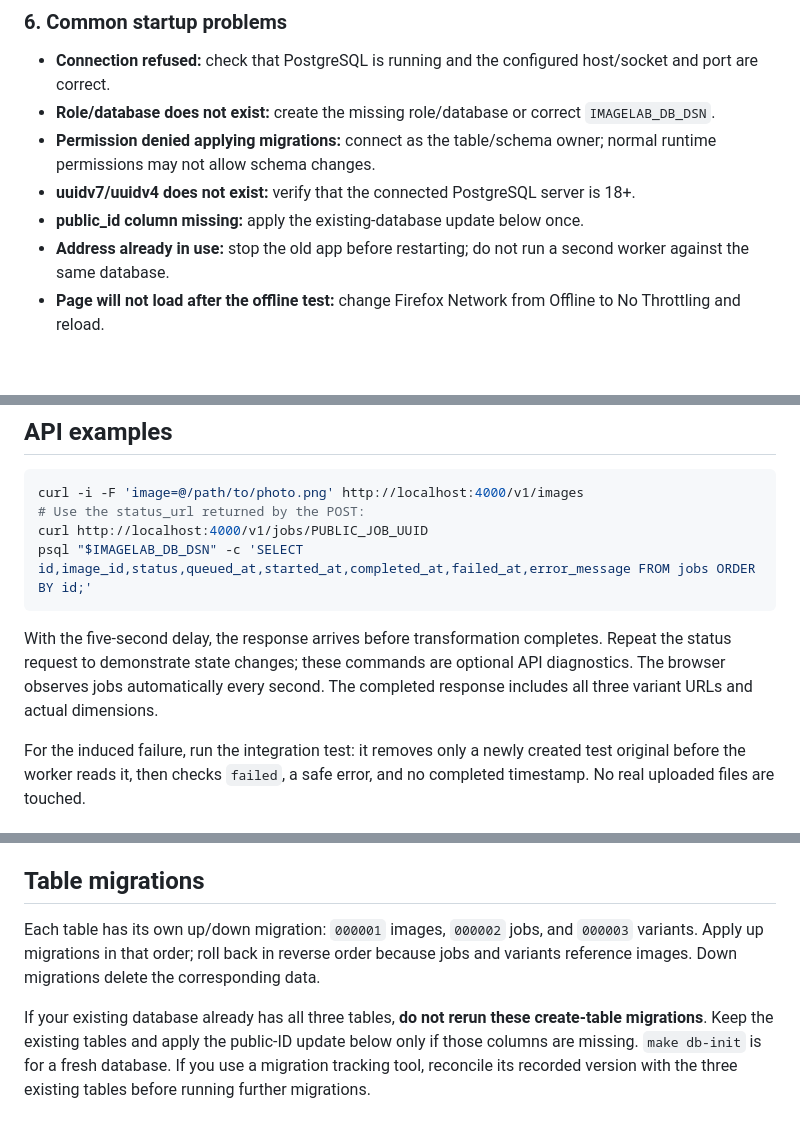
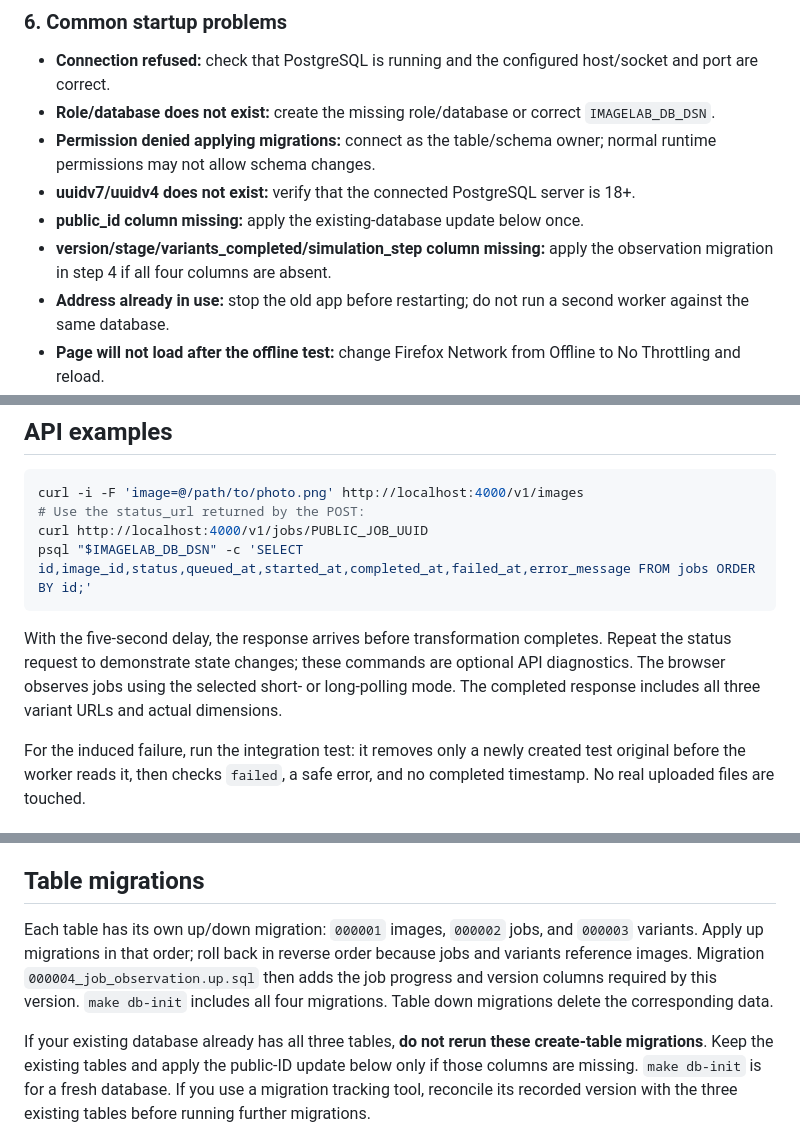
Before and after one commit to darynforman/Test1, a Markdown page: README.md, 3 parts joined by grey strips. GitHub-like rendering; blank space fills up the shorter version.

````diff
--- a/README.md
+++ b/README.md
@@ -151,6 +181,8 @@ go run ./cmd/api -db-dsn="$IMAGELAB_DB_DSN" -storage-dir=/path/to/writable/stora
   normal runtime permissions may not allow schema changes.
 - **uuidv7/uuidv4 does not exist:** verify that the connected PostgreSQL server is 18+.
 - **public_id column missing:** apply the existing-database update below once.
+- **version/stage/variants_completed/simulation_step column missing:** apply the
+  observation migration in step 4 if all four columns are absent.
 - **Address already in use:** stop the old app before restarting; do not run a
   second worker against the same database.
 - **Page will not load after the offline test:** change Firefox Network from
@@ -200,7 +232,7 @@ curl http://localhost:4000/v1/jobs/PUBLIC_JOB_UUID
 psql "$IMAGELAB_DB_DSN" -c 'SELECT id,image_id,status,queued_at,started_at,completed_at,failed_at,error_message FROM jobs ORDER BY id;'
 ```
 
-With the five-second delay, the response arrives before transformation completes. Repeat the status request to demonstrate state changes; these commands are optional API diagnostics. The browser observes jobs automatically every second. The completed response includes all three variant URLs and actual dimensions.
+With the five-second delay, the response arrives before transformation completes. Repeat the status request to demonstrate state changes; these commands are optional API diagnostics. The browser observes jobs using the selected short- or long-polling mode. The completed response includes all three variant URLs and actual dimensions.
 
 For the induced failure, run the integration test: it removes only a newly created test original before the worker reads it, then checks `failed`, a safe error, and no completed timestamp. No real uploaded files are touched.
 
@@ -212,7 +244,9 @@ The browser owns the local selection. The handler validates and durably accepts
 
 ## Table migrations
 
-Each table has its own up/down migration: `000001` images, `000002` jobs, and `000003` variants. Apply up migrations in that order; roll back in reverse order because jobs and variants reference images. Down migrations delete the corresponding data.
+Each table has its own up/down migration: `000001` images, `000002` jobs, and `000003` variants. Apply up migrations in that order; roll back in reverse order because jobs and variants reference images. Migration `000004_job_observation.up.sql` then adds the job progress and version
+columns required by this version. `make db-init` includes all four migrations.
+Table down migrations delete the corresponding data.
 
 If your existing database already has all three tables, **do not rerun these create-table migrations**. Keep the existing tables and apply the public-ID update below only if those columns are missing. `make db-init` is for a fresh database. If you use a migration tracking tool, reconcile its recorded version with the three existing tables before running further migrations.
 
````
Also changed, not shown: other parts of README.md (+36 -6 lines).
